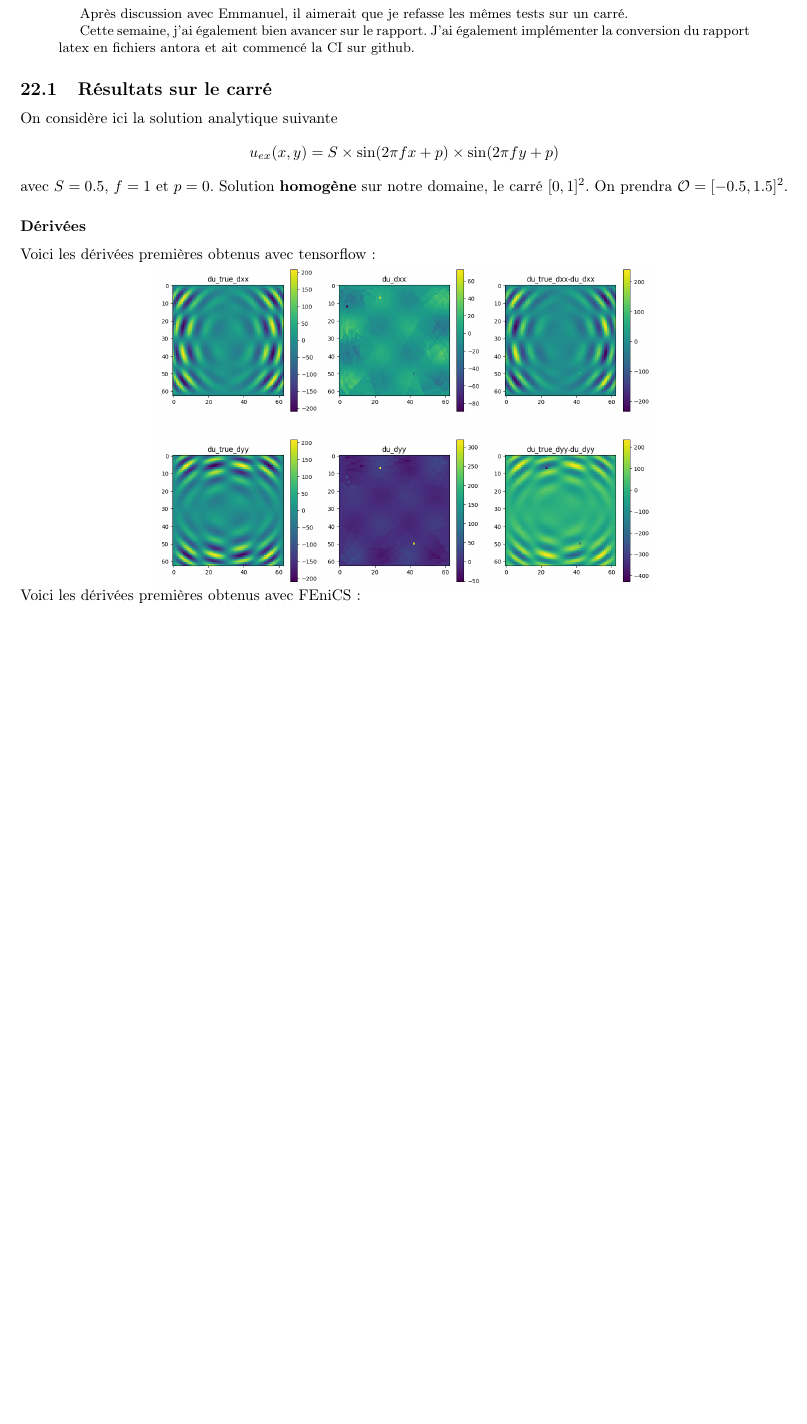
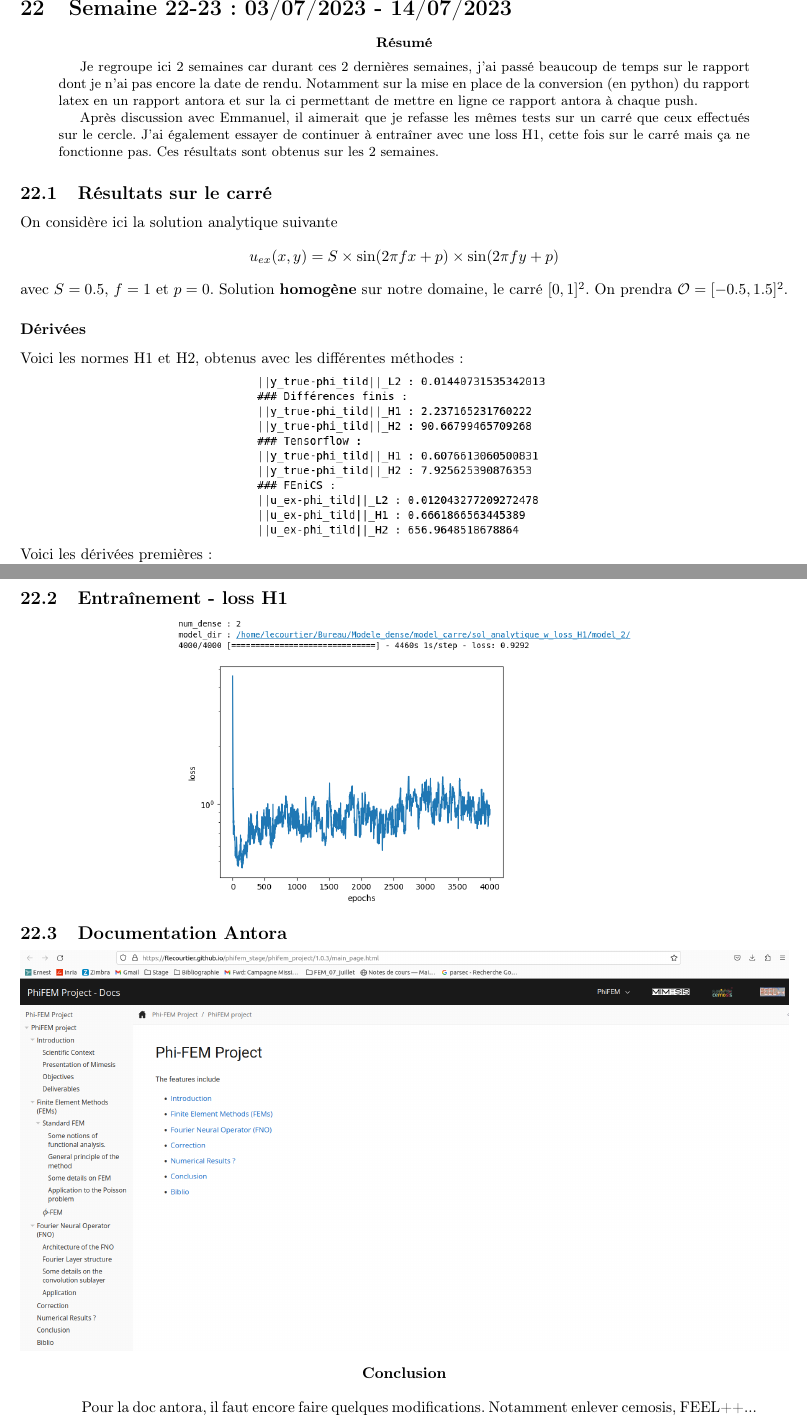
Before and after one commit to flecourtier/phifem_stage, a LaTeX paper (docs/suivi/suivi.tex, which reads docs/suivi/semaines/semaine_22-23/semaine_22-23.tex, docs/suivi/semaines/semaine_22/semaine_22.tex): part of page 104 of 105 before the commit and two parts of pages 104 and 106 of 106 after it, the two joined at a grey line, cut at the place of the change, the shorter picture padded with empty space. Compiled offline with pdfLaTeX.

Commit message:
semaine 22-23 (+ abstract)

```diff
--- /dev/null
+++ b/docs/suivi/semaines/semaine_22-23/semaine_22-23.tex
@@ -0,0 +1,25 @@
+\section{Semaine 22-23 : 03/07/2023 - 14/07/2023}
+\graphicspath{{semaines/semaine_22-23/images/}}
+
+\begin{abstract}
+	Je regroupe ici 2 semaines car durant ces 2 dernières semaines, j'ai passé beaucoup de temps sur le rapport dont je n'ai pas encore la date de rendu. Notamment sur la mise en place de la conversion (en python) du rapport latex en un rapport antora et sur la ci permettant de mettre en ligne ce rapport antora à chaque push.
+
+	Après discussion avec Emmanuel, il aimerait que je refasse les mêmes tests sur un carré que ceux effectués sur le cercle. J'ai également essayer de continuer à entraîner avec une loss H1, cette fois sur le carré mais ça ne fonctionne pas. Ces résultats sont obtenus sur les 2 semaines.
+\end{abstract}
+
+\subsection{Résultats sur le carré}
+
+On considère ici la solution analytique suivante
+$$u_{ex}(x,y)=S\times\sin(2\pi fx+p)\times\sin(2\pi fy+p)$$
+avec $S=0.5$, $f=1$ et $p=0$. Solution \textbf{homogène} sur notre domaine, le carré $[0,1]^2$. On prendra $\mathcal{O}=[-0.5,1.5]^2.$
+
+\subsubsection*{Dérivées}
+
+Voici les normes H1 et H2, obtenus avec les différentes méthodes :
+
+\begin{minipage}{\linewidth}
+	\centering
+	\includegraphics[width=0.4\linewidth]{normes.png}
+\end{minipage}
+
+Voici les dérivées premières :
@@ -0,0 +32 @@
+\newpage
@@ -0,0 +48,15 @@
+\subsection{Entraînement - loss H1}
+
+\begin{minipage}{\linewidth}
+	\centering
+	\includegraphics[width=0.6\linewidth]{loss_H1.png}
+\end{minipage}
+
+\subsection{Documentation Antora}
+
+\begin{minipage}{\linewidth}
+	\centering
+	\includegraphics[width=\linewidth]{doc_antora.png}
+\end{minipage}
+
+\conclusion{Pour la doc antora, il faut encore faire quelques modifications. Notamment enlever cemosis, FEEL++...}
--- a/docs/suivi/semaines/semaine_22/semaine_22.tex
+++ /dev/null
@@ -1,25 +0,0 @@
-\section{Semaine 22 : 03/07/2023 - 07/07/2023}
-\graphicspath{{semaines/semaine_22/images/}}
-
-\begin{abstract}
-	Après discussion avec Emmanuel, il aimerait que je refasse les mêmes tests sur un carré.
-
-	Cette semaine, j'ai également bien avancer sur le rapport. J'ai également implémenter la conversion du rapport latex en fichiers antora et ait commencé la CI sur github.
-\end{abstract}
-
-\subsection{Résultats sur le carré}
-
-On considère ici la solution analytique suivante
-$$u_{ex}(x,y)=S\times\sin(2\pi fx+p)\times\sin(2\pi fy+p)$$
-avec $S=0.5$, $f=1$ et $p=0$. Solution \textbf{homogène} sur notre domaine, le carré $[0,1]^2$. On prendra $\mathcal{O}=[-0.5,1.5]^2.$
-
-\subsubsection*{Dérivées}
-
-Voici les dérivées premières obtenus avec tensorflow :
-
-\begin{minipage}{\linewidth}
-	\centering
-	\includegraphics[width=0.65\linewidth]{Dérivées_exactes_1.png}
-\end{minipage}
-
-Voici les dérivées premières obtenus avec FEniCS :
```
Also changed, not shown: docs/suivi/abstract/abstract.tex (+4 -0 lines), docs/suivi/suivi.tex (+1 -1 lines), docs/suivi/abstract/abstract.pdf, docs/suivi/semaines/semaine_22-23/images/Dérivées_FEniCS_1.png (renamed from docs/suivi/semaines/semaine_22/images/Dérivées_FEniCS_1.png), docs/suivi/semaines/semaine_22-23/images/Dérivées_exactes_1.png (renamed from docs/suivi/semaines/semaine_22/images/Dérivées_exactes_1.png), docs/suivi/semaines/semaine_22-23/images/FEM_vs_PhiFEM.png (renamed from docs/suivi/semaines/semaine_22/images/FEM_vs_PhiFEM.png), docs/suivi/semaines/semaine_22-23/images/derivees_premieres.png (added), docs/suivi/semaines/semaine_22-23/images/derivees_secondes.png (added), docs/suivi/semaines/semaine_22-23/images/doc_antora.png (added), docs/suivi/semaines/semaine_22-23/images/loss_H1.png (added), docs/suivi/semaines/semaine_22-23/images/normes.png (added), docs/suivi/semaines/semaine_22-23/semaine_22-23.tex (21 more changed lines), docs/suivi/semaines/semaine_22/semaine_22.tex (12 more changed lines), 2 other files.
